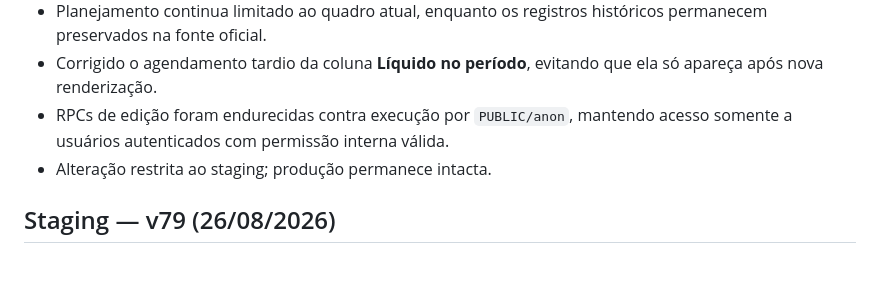
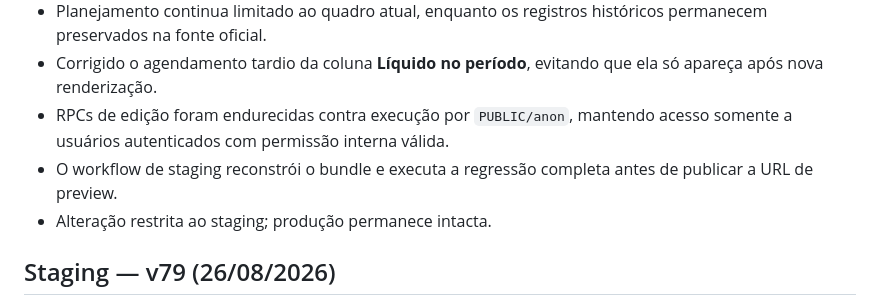
Before and after one commit to santoslucas93/santoslucas93.github.io, a Markdown page: CHANGELOG.md, the part around the change. Rendered like a GitHub page; blank space fills up the shorter version.

Commit message:
docs(rh): registra validacao do preview staging

```diff
--- a/CHANGELOG.md
+++ b/CHANGELOG.md
@@ -13,6 +13,7 @@ Este arquivo é o índice humano das mudanças. O detalhamento funcional e os cr
 - Planejamento continua limitado ao quadro atual, enquanto os registros históricos permanecem preservados na fonte oficial.
 - Corrigido o agendamento tardio da coluna **Líquido no período**, evitando que ela só apareça após nova renderização.
 - RPCs de edição foram endurecidas contra execução por `PUBLIC/anon`, mantendo acesso somente a usuários autenticados com permissão interna válida.
+- O workflow de staging reconstrói o bundle e executa a regressão completa antes de publicar a URL de preview.
 - Alteração restrita ao staging; produção permanece intacta.
 
 ## Staging — v79 (26/08/2026)
```
